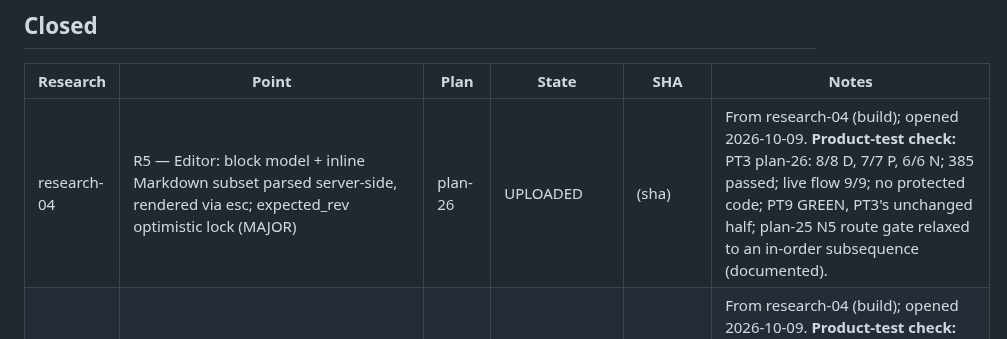
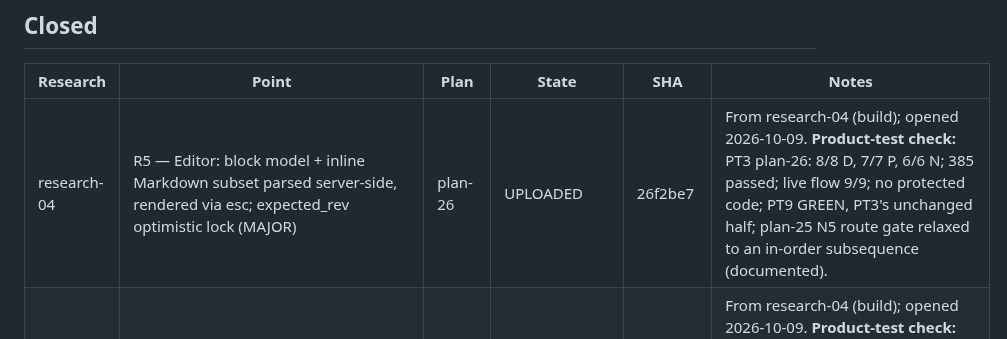
Before and after one commit to pankajkamble75/ka, a Markdown page: docs/trackers/RESEARCH-TRACKER.md, the part around the change. GitHub-like rendering.

Commit message:
tracker: record plan-26 upload SHA 26f2be7
Co-Authored-By: Claude Fable 5.1 <noreply@anthropic.com>
Claude-Session: https://claude.ai/code/session_01P4su534i7D2k3uD68B38oM

```diff
--- a/docs/trackers/RESEARCH-TRACKER.md
+++ b/docs/trackers/RESEARCH-TRACKER.md
@@ -28,7 +28,7 @@ Written by `create-research-report`, `create-implementation-plan`, `implement`,
 
 | Research | Point | Plan | State | SHA | Notes |
 |---|---|---|---|---|---|
-| research-04 | R5 — Editor: block model + inline Markdown subset parsed server-side, rendered via esc; expected_rev optimistic lock (MAJOR) | plan-26 | UPLOADED | (sha) | From research-04 (build); opened 2026-10-09. **Product-test check:** PT3 plan-26: 8/8 D, 7/7 P, 6/6 N; 385 passed; live flow 9/9; no protected code; PT9 GREEN, PT3's unchanged half; plan-25 N5 route gate relaxed to an in-order subsequence (documented). |
+| research-04 | R5 — Editor: block model + inline Markdown subset parsed server-side, rendered via esc; expected_rev optimistic lock (MAJOR) | plan-26 | UPLOADED | 26f2be7 | From research-04 (build); opened 2026-10-09. **Product-test check:** PT3 plan-26: 8/8 D, 7/7 P, 6/6 N; 385 passed; live flow 9/9; no protected code; PT9 GREEN, PT3's unchanged half; plan-25 N5 route gate relaxed to an in-order subsequence (documented). |
 | research-04 | R2 — Wiki objects: WikiPage (deterministic key, layout, ceiling), WikiDraft, WikiEditProposal, WikiPublication (MAJOR) | plan-25 | UPLOADED | d243128 | From research-04 (build); opened 2026-10-09. **Product-test check:** PTn/a — a decision/measurement, no product behaviour of its own plan-25: the four objects and collections (drafts/proposals/publications are written by plans 26–28; reading writes nothing). |
 | research-04 | R3 — Projection: process pages from ProcessProfile, subject/scope pages grouped by subject/type/predicate, authored pages pin refs; every sentence cited (MAJOR) | plan-25 | UPLOADED | d243128 | From research-04 (build); opened 2026-10-09. **Product-test check:** PT1 plan-25: 9/9 D, 8/8 P, 5/5 N; 367 passed; live flow 9/9; no protected code; PT1, PT12 GREEN. |
 | research-04 | R4 — Visibility ceiling by construction; wiki search inherits it; per-caller filtering waits on Q4 (MAJOR) | plan-25 | UPLOADED | d243128 | From research-04 (build); opened 2026-10-09. **Product-test check:** PT2 plan-25: ceiling in `select`, evidence and wiki search; PT2 GREEN; a note-sourced revision is narrowed to PERSONAL by governance (§10) — the ceiling hid it, as designed. |
```
